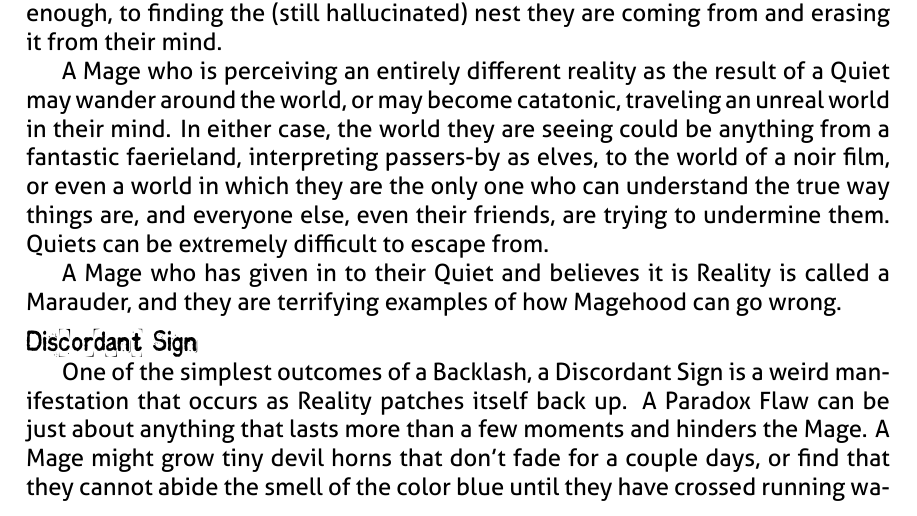
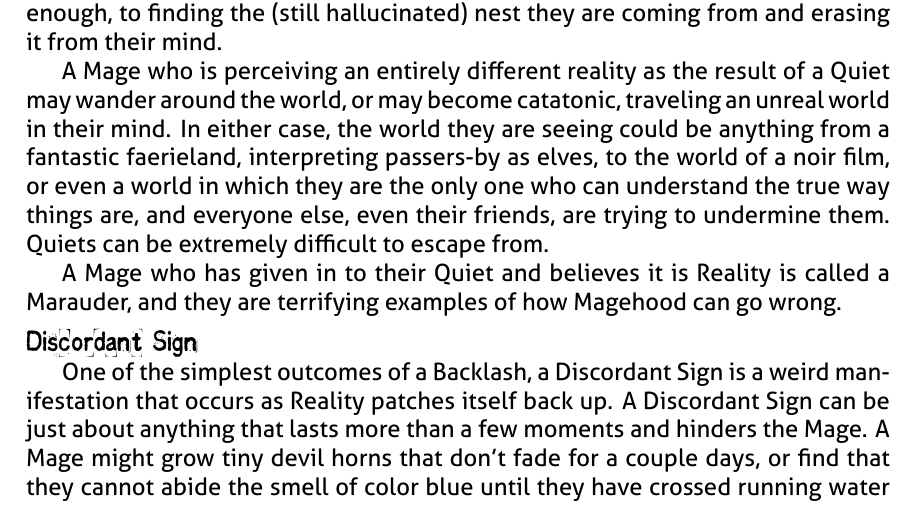
Before and after one commit to epw/consensus, a LaTeX document (glossary.tex): part of page 6 of 7, cut so that both start at the same text. Compiled offline with XeLaTeX.

Commit message:
Removed more M:tA words

```diff
--- a/glossary.tex
+++ b/glossary.tex
@@ -373,11 +373,11 @@ can go wrong.
 
 \SECTION{Discordant Sign}
 One of the simplest outcomes of a Backlash, a Discordant Sign is a weird
-manifestation that occurs as Reality patches itself back up. A Paradox
-Flaw can be just about anything that lasts more than a few moments and
-hinders the Mage. A Mage might grow tiny devil horns that don't fade
-for a couple days, or find that they cannot abide the smell of the
-color blue until they have crossed running water three times. More
+manifestation that occurs as Reality patches itself back up. A
+Discordant Sign can be just about anything that lasts more than a few
+moments and hinders the Mage. A Mage might grow tiny devil horns that
+don't fade for a couple days, or find that they cannot abide the smell
+of color blue until they have crossed running water three times. More
 subtly, a Mage's car might simply refuse to start until Reality has
 become less twisted up around them. Discordant Signs are immensely
 varied, but all have one thing in common: Trying to fix them with
```
Also changed, not shown: inspired.tex (+1 -1 lines), glossary.pdf.
